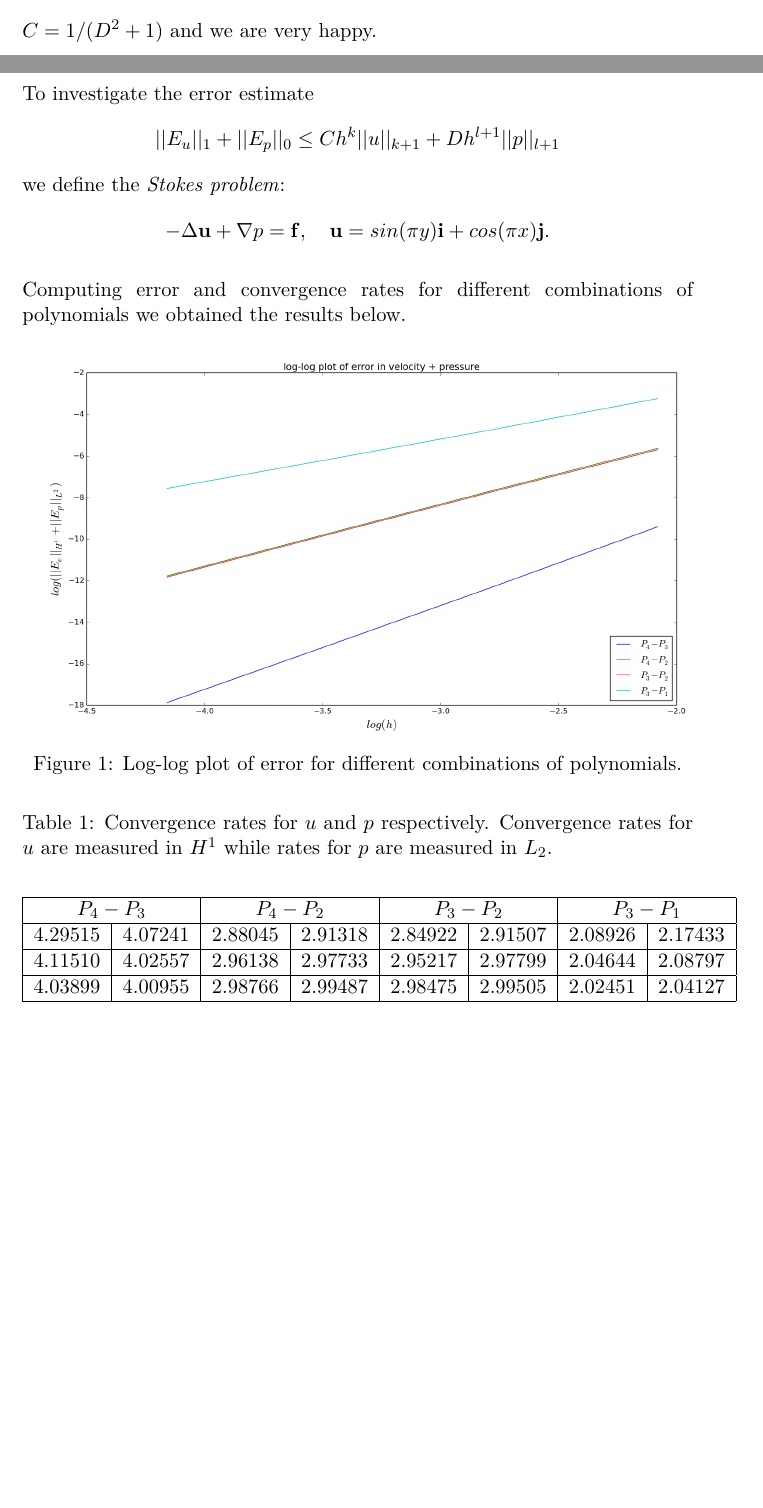
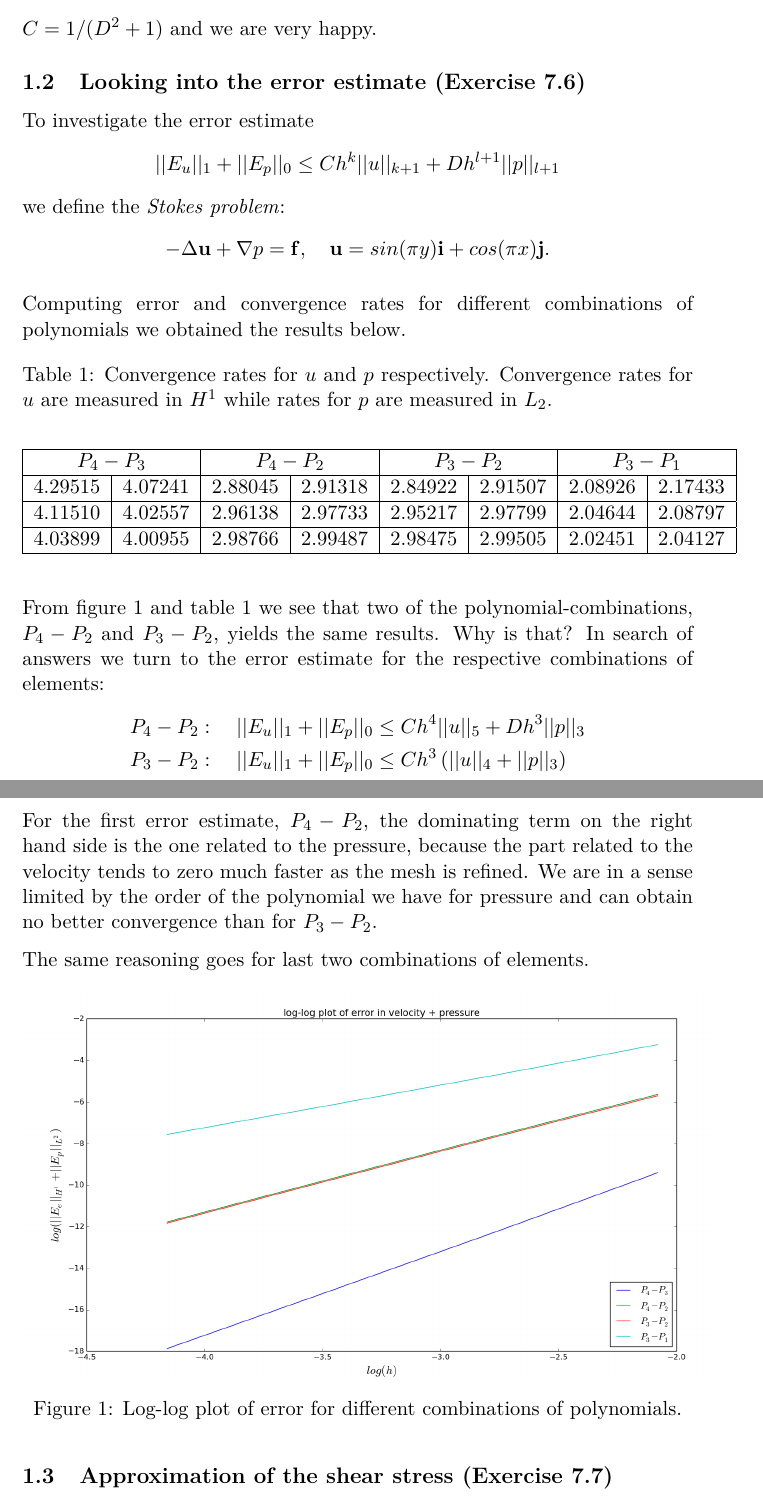
Before and after one commit to krikarls/MEK4250, a LaTeX problem sheet (Assignment2/report/MEK4250_oblig2.tex): two parts of pages 3 and 4 of 9, joined at a grey line, cut so that both start at the same text, the shorter picture padded with empty space. Compiled offline with pdfLaTeX.

Commit message:
report done, must remember to add programs

```diff
--- a/Assignment2/report/MEK4250_oblig2.tex
+++ b/Assignment2/report/MEK4250_oblig2.tex
@@ -169,14 +168,6 @@ we define the \emph{Stokes problem}:
 \end{align*}
 
 Computing error and convergence rates for different combinations of polynomials we obtained the results below.
-
-\begin{figure}[h!]
-\begin{center}
-  \includegraphics[scale=0.25]{stokes_loglog.png}
-  \end{center}
-  \caption{Log-log plot of error for different combinations of polynomials.}
-   \label{fig:stokes}
-\end{figure}
 
 \begin{table}[H]
 \centering
@@ -196,8 +187,22 @@ Computing error and convergence rates for different combinations of polynomials
 \label{tab:vel}
 \end{table}
 
+From figure 1 and table 1 we see that two of the polynomial-combinations, $P_4-P_2$ and $P_3-P_2$, yields the same results. Why is that? In search of answers we turn to the error estimate for the respective combinations of elements:
+\begin{align*}
+P_4-P_2: \quad ||E_u||_1 + ||E_p||_0 &\leq Ch^4 ||u||_{5} + Dh^{3}||p||_{3} \\
+P_3-P_2: \quad ||E_u||_1 + ||E_p||_0 &\leq Ch^3 \left( ||u||_{4} + ||p||_{3} \right)
+\end{align*}
+For the first error estimate, $P_4-P_2$, the dominating term on the right hand side is the one related to the pressure, because the part related to the velocity tends to zero much faster as the mesh is refined. We are in a sense limited by the order of the polynomial we have for pressure and can obtain no better convergence than for $P_3-P_2$.
 
-\newpage
+The same reasoning goes for last two combinations of elements.
+
+\begin{figure}[h!]
+\begin{center}
+  \includegraphics[scale=0.25]{stokes_loglog.png}
+  \end{center}
+  \caption{Log-log plot of error for different combinations of polynomials.}
+   \label{fig:stokes}
+\end{figure}
 
 \subsection{Approximation of the shear stress (Exercise 7.7)}
 
```
Also changed, not shown: Assignment2/report/MEK4250_oblig2.pdf, Assignment2/report/MEK4250_oblig2.tex (23 more changed lines).
